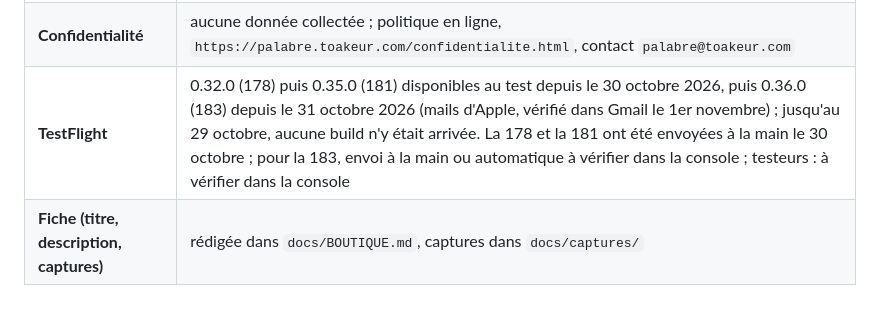
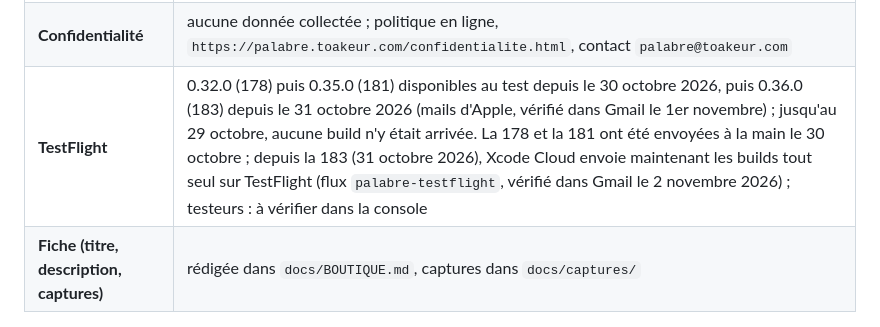
Before and after one commit to teiki5320/palabre, a Markdown page: docs/PUBLICATION.md, the part around the change. Drawn GitHub-style.

```diff
--- a/docs/PUBLICATION.md
+++ b/docs/PUBLICATION.md
@@ -56,7 +56,7 @@
 | **Signature** | déléguée à Xcode Cloud ; aucun certificat ni profil dans le dépôt |
 | **Classification** | 17+ visée, à cause des scènes de chambre — questionnaire à remplir, à vérifier dans la console |
 | **Confidentialité** | aucune donnée collectée ; politique en ligne, `https://palabre.toakeur.com/confidentialite.html`, contact `palabre@toakeur.com` |
-| **TestFlight** | 0.32.0 (178) puis 0.35.0 (181) disponibles au test depuis le 30 octobre 2026, puis 0.36.0 (183) depuis le 31 octobre 2026 (mails d'Apple, vérifié dans Gmail le 1er novembre) ; jusqu'au 29 octobre, aucune build n'y était arrivée. La 178 et la 181 ont été envoyées à la main le 30 octobre ; pour la 183, envoi à la main ou automatique à vérifier dans la console ; testeurs : à vérifier dans la console |
+| **TestFlight** | 0.32.0 (178) puis 0.35.0 (181) disponibles au test depuis le 30 octobre 2026, puis 0.36.0 (183) depuis le 31 octobre 2026 (mails d'Apple, vérifié dans Gmail le 1er novembre) ; jusqu'au 29 octobre, aucune build n'y était arrivée. La 178 et la 181 ont été envoyées à la main le 30 octobre ; depuis la 183 (31 octobre 2026), Xcode Cloud envoie maintenant les builds tout seul sur TestFlight (flux `palabre-testflight`, vérifié dans Gmail le 2 novembre 2026) ; testeurs : à vérifier dans la console |
 | **Fiche (titre, description, captures)** | rédigée dans `docs/BOUTIQUE.md`, captures dans `docs/captures/` |
 
 ### 2. Android · Google Play
```
Also changed, not shown: docs/INFRA.md (+1 -1 lines).
